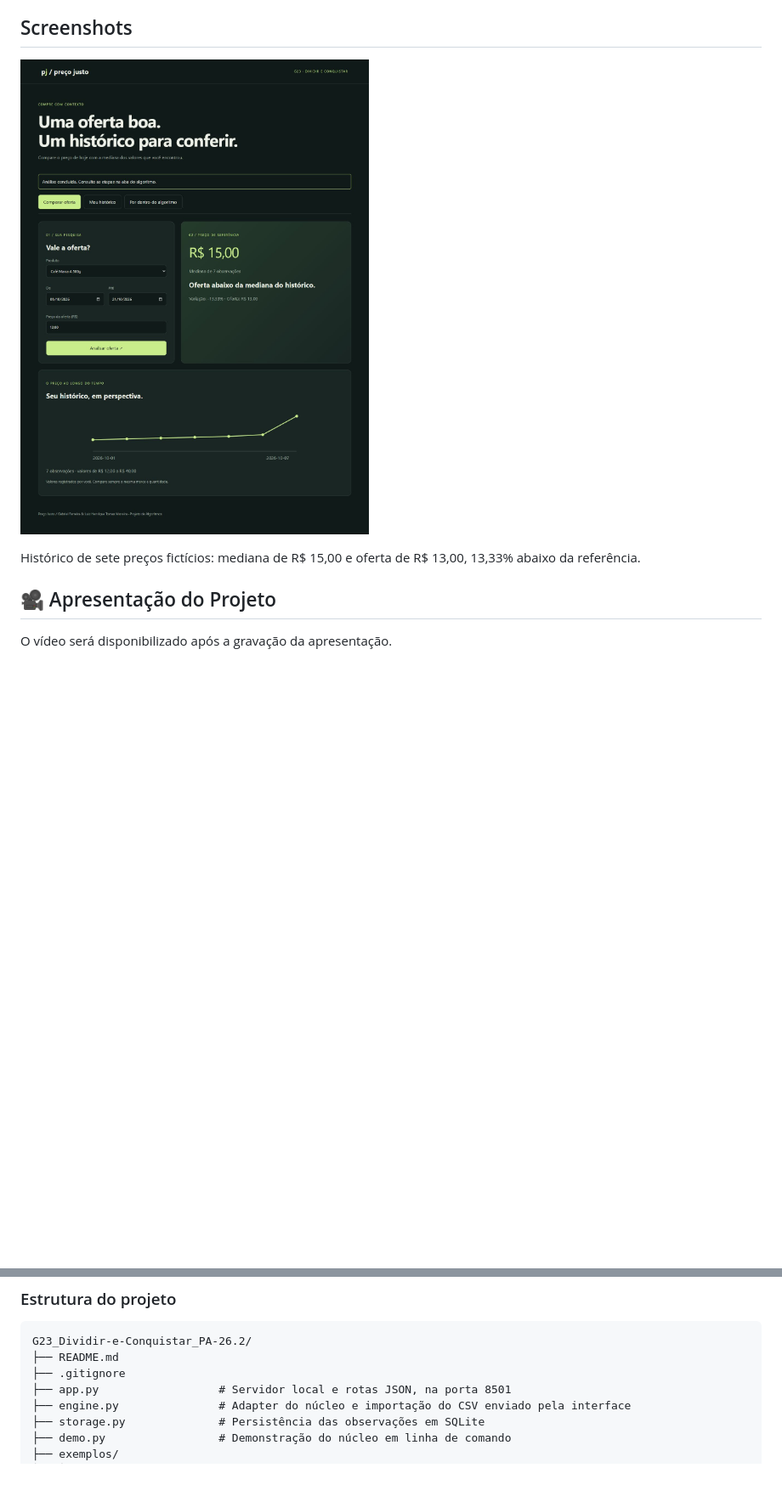
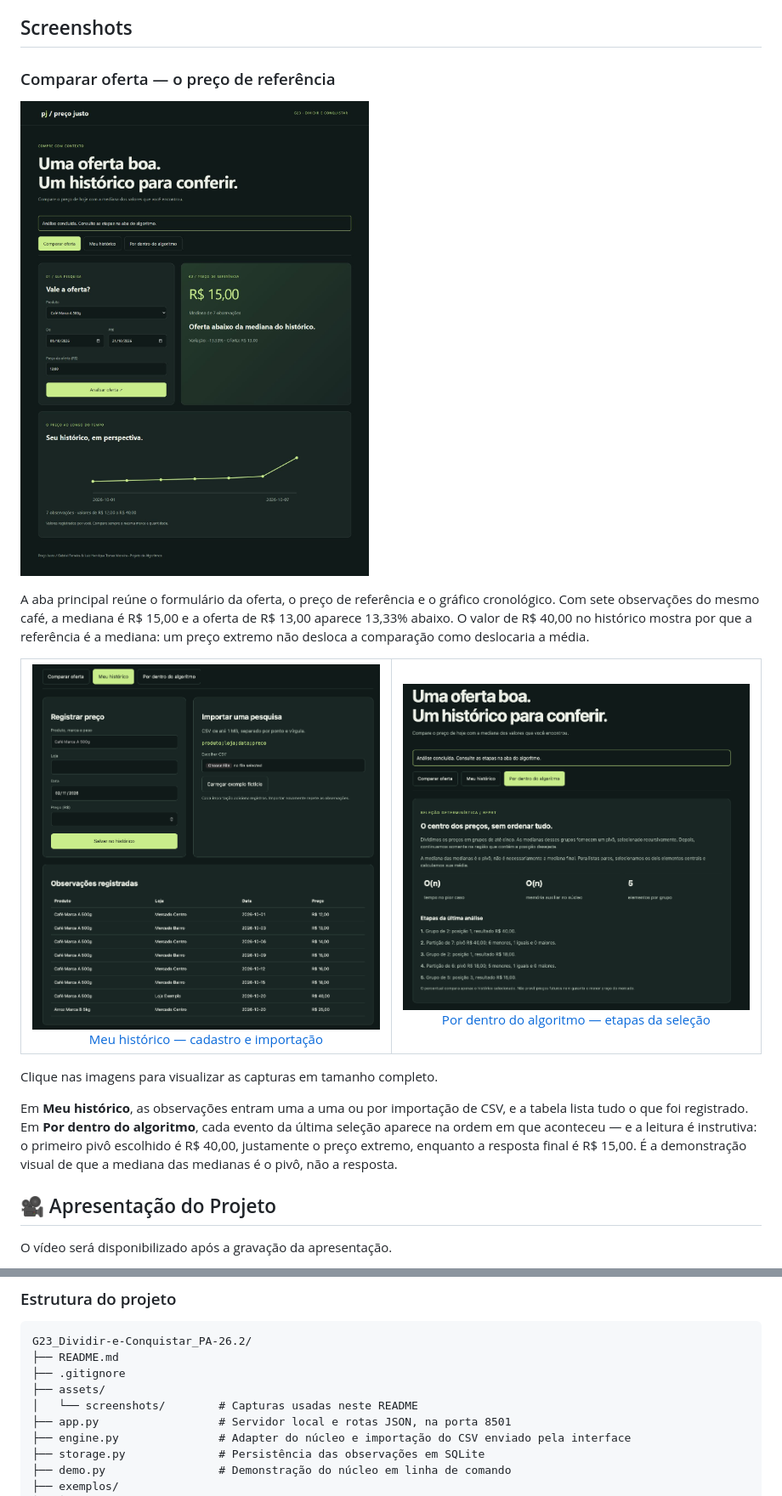
Before and after one commit to projeto-de-algoritmos-2026/G23_Dividir-e-Conquistar_PA-26.2, a Markdown page: README.md, 2 parts joined by grey strips. Shown at 85% size. GitHub-like rendering; pictures changed too: assets/screenshots/algoritmo.png (added), assets/screenshots/historico.png (added); blank space fills up the shorter version.

Commit message:
docs: adiciona capturas das abas de historico e algoritmo

```diff
--- a/README.md
+++ b/README.md
@@ -36,9 +36,22 @@ Com `n` ímpar, `M` é o elemento de posição `⌊n/2⌋` — uma seleção. Co
 
 ## Screenshots
 
-![Comparação de oferta com histórico fictício](assets/screenshots/comparacao.jpg)
+### Comparar oferta — o preço de referência
 
-Histórico de sete preços fictícios: mediana de R$ 15,00 e oferta de R$ 13,00, 13,33% abaixo da referência.
+[![Histórico de sete preços fictícios com mediana de R$ 15,00 e oferta de R$ 13,00, 13,33% abaixo da referência](assets/screenshots/comparacao.jpg)](assets/screenshots/comparacao.jpg)
+
+A aba principal reúne o formulário da oferta, o preço de referência e o gráfico cronológico. Com sete observações do mesmo café, a mediana é R$ 15,00 e a oferta de R$ 13,00 aparece 13,33% abaixo. O valor de R$ 40,00 no histórico mostra por que a referência é a mediana: um preço extremo não desloca a comparação como deslocaria a média.
+
+<table>
+  <tr>
+    <td align="center"><a href="assets/screenshots/historico.png"><img src="assets/screenshots/historico.png" width="420" alt="Aba Meu histórico com cadastro manual, importação de CSV e a tabela de observações registradas"><br>Meu histórico — cadastro e importação</a></td>
+    <td align="center"><a href="assets/screenshots/algoritmo.png"><img src="assets/screenshots/algoritmo.png" width="420" alt="Aba Por dentro do algoritmo com as cinco etapas da última seleção, pivôs e contagens"><br>Por dentro do algoritmo — etapas da seleção</a></td>
+  </tr>
+</table>
+
+Clique nas imagens para visualizar as capturas em tamanho completo.
+
+Em **Meu histórico**, as observações entram uma a uma ou por importação de CSV, e a tabela lista tudo o que foi registrado. Em **Por dentro do algoritmo**, cada evento da última seleção aparece na ordem em que aconteceu — e a leitura é instrutiva: o primeiro pivô escolhido é R$ 40,00, justamente o preço extremo, enquanto a resposta final é R$ 15,00. É a demonstração visual de que a mediana das medianas é o pivô, não a resposta.
 
 ## 🎥 Apresentação do Projeto
 
@@ -145,6 +158,8 @@ Não se promete vantagem de tempo sobre `sorted` em conjuntos pequenos: a consta
 G23_Dividir-e-Conquistar_PA-26.2/
 ├── README.md
 ├── .gitignore
+├── assets/
+│   └── screenshots/        # Capturas usadas neste README
 ├── app.py                  # Servidor local e rotas JSON, na porta 8501
 ├── engine.py               # Adapter do núcleo e importação do CSV enviado pela interface
 ├── storage.py              # Persistência das observações em SQLite
```
Also changed, not shown: other parts of README.md (+2 -2 lines).
